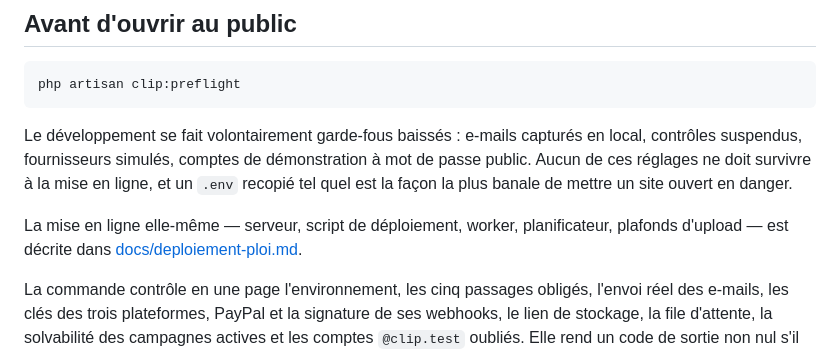
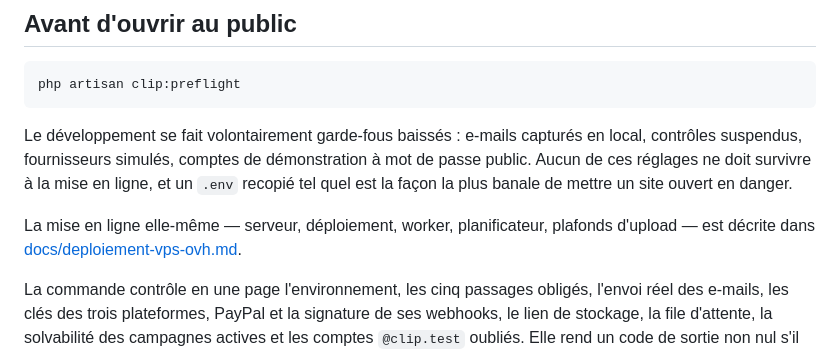
Before and after one commit to ILIAS-ma/Clip_adem, a Markdown page: README.md, the part around the change. Drawn GitHub-style.

```diff
--- a/README.md
+++ b/README.md
@@ -804,9 +804,9 @@ mot de passe public. Aucun de ces réglages ne doit survivre à la mise en ligne
 et un `.env` recopié tel quel est la façon la plus banale de mettre un site
 ouvert en danger.
 
-La mise en ligne elle-même — serveur, script de déploiement, worker,
+La mise en ligne elle-même — serveur, déploiement, worker,
 planificateur, plafonds d'upload — est décrite dans
-[docs/deploiement-ploi.md](docs/deploiement-ploi.md).
+[docs/deploiement-vps-ovh.md](docs/deploiement-vps-ovh.md).
 
 La commande contrôle en une page l'environnement, les cinq passages obligés,
 l'envoi réel des e-mails, les clés des trois plateformes, PayPal et la
```
Also changed, not shown: docs/deploiement-ploi.md (deleted, +0 -193 lines), docs/deploiement-vps-ovh.md (added, +412 -0 lines).
